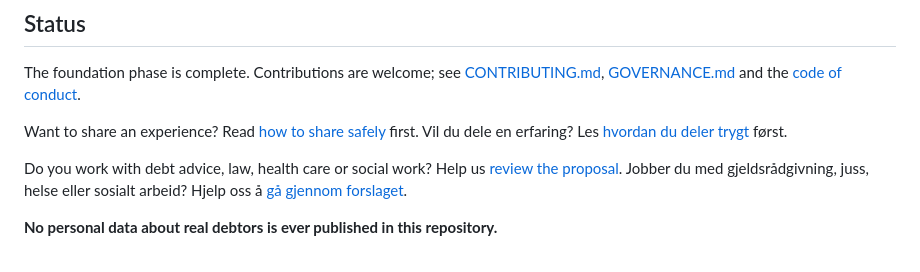
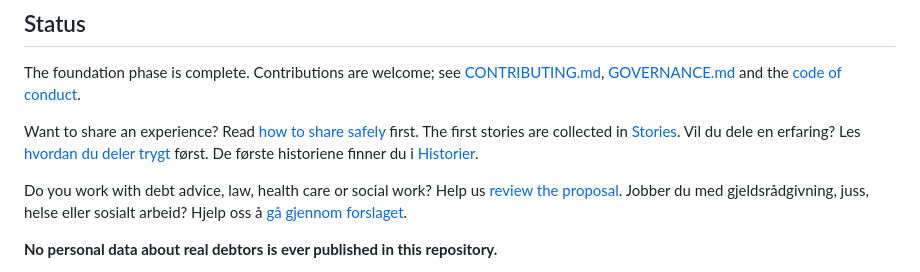
Before and after one commit to Markemus-byte/Debt.alarm, a Markdown page: README.md, the part around the change. Rendered like a GitHub page.

```diff
--- a/README.md
+++ b/README.md
@@ -62,7 +62,7 @@ See the [roadmap](ROADMAP.md), the [analysis](docs/analyse.md), the [legal map](
 
 The foundation phase is complete. Contributions are welcome; see [CONTRIBUTING.md](CONTRIBUTING.md), [GOVERNANCE.md](GOVERNANCE.md) and the [code of conduct](CODE_OF_CONDUCT.md).
 
-Want to share an experience? Read [how to share safely](docs/del-trygt.md) first. Vil du dele en erfaring? Les [hvordan du deler trygt](docs/del-trygt.md) først.
+Want to share an experience? Read [how to share safely](docs/del-trygt.md) first. The first stories are collected in [Stories](docs/historier.md#english). Vil du dele en erfaring? Les [hvordan du deler trygt](docs/del-trygt.md) først. De første historiene finner du i [Historier](docs/historier.md).
 
 Do you work with debt advice, law, health care or social work? Help us [review the proposal](docs/gjennomgang.md#english). Jobber du med gjeldsrådgivning, juss, helse eller sosialt arbeid? Hjelp oss å [gå gjennom forslaget](docs/gjennomgang.md).
 
```
Also changed, not shown: docs/historier.md (added, +167 -0 lines).
